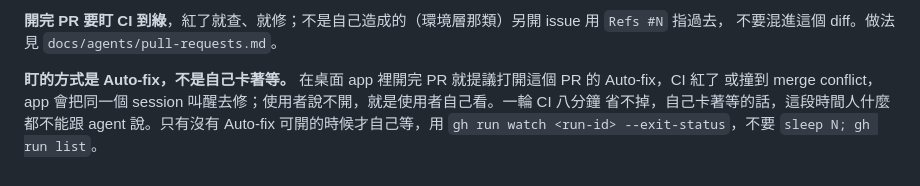
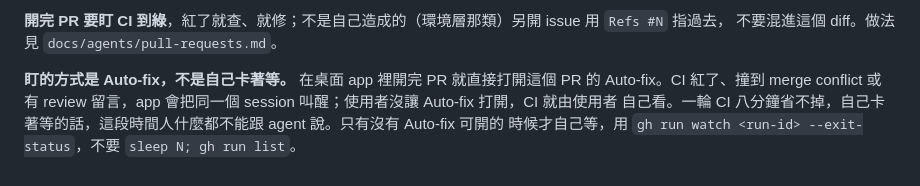
Before and after one commit to yurenju/tidemarks, a Markdown page: CLAUDE.md, the part around the change. GitHub-like rendering.

```diff
--- a/CLAUDE.md
+++ b/CLAUDE.md
@@ -473,7 +473,7 @@ agent。
 **開完 PR 要盯 CI 到綠**，紅了就查、就修；不是自己造成的（環境層那類）另開 issue 用 `Refs #N` 指過去，
 不要混進這個 diff。做法見 `docs/agents/pull-requests.md`。
 
-**盯的方式是 Auto-fix，不是自己卡著等。** 在桌面 app 裡開完 PR 就提議打開這個 PR 的 Auto-fix，CI 紅了
-或撞到 merge conflict，app 會把同一個 session 叫醒去修；使用者說不開，就是使用者自己看。一輪 CI 八分鐘
-省不掉，自己卡著等的話，這段時間人什麼都不能跟 agent 說。只有沒有 Auto-fix 可開的時候才自己等，用
-`gh run watch <run-id> --exit-status`，不要 `sleep N; gh run list`。
+**盯的方式是 Auto-fix，不是自己卡著等。** 在桌面 app 裡開完 PR 就直接打開這個 PR 的 Auto-fix。CI 紅了、撞到
+merge conflict 或有 review 留言，app 會把同一個 session 叫醒；使用者沒讓 Auto-fix 打開，CI 就由使用者
+自己看。一輪 CI 八分鐘省不掉，自己卡著等的話，這段時間人什麼都不能跟 agent 說。只有沒有 Auto-fix 可開的
+時候才自己等，用 `gh run watch <run-id> --exit-status`，不要 `sleep N; gh run list`。
```
Also changed, not shown: docs/agents/pull-requests.md (+9 -8 lines).
